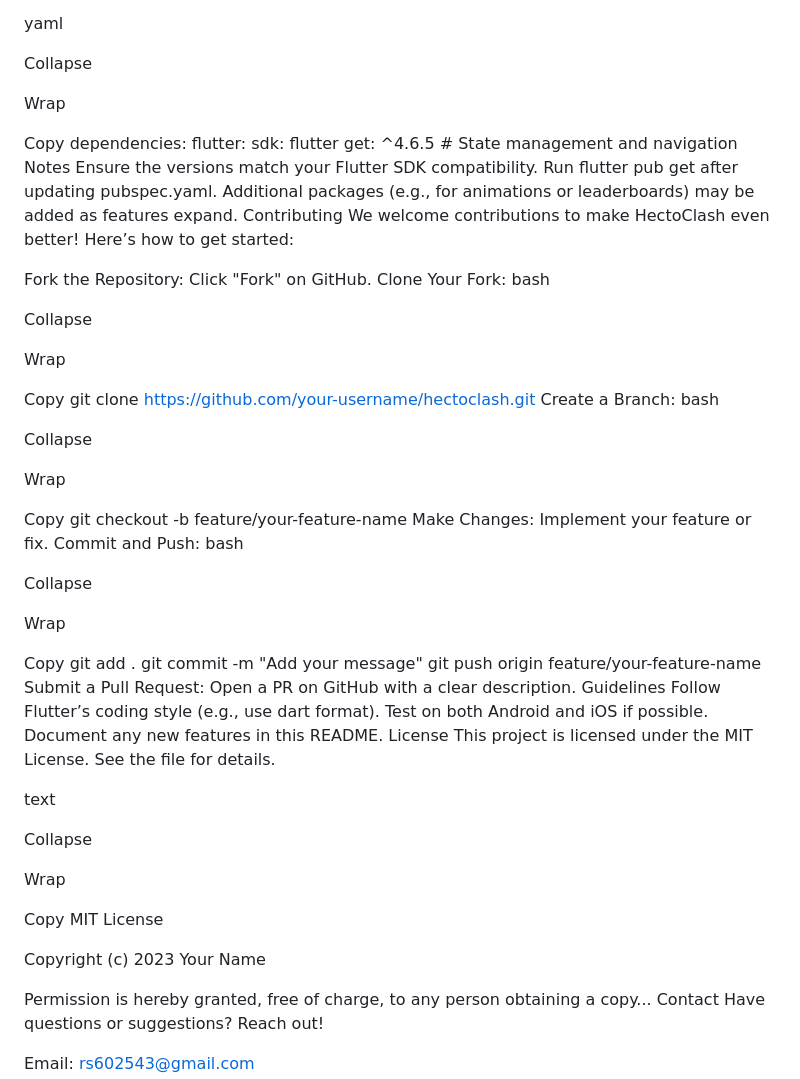
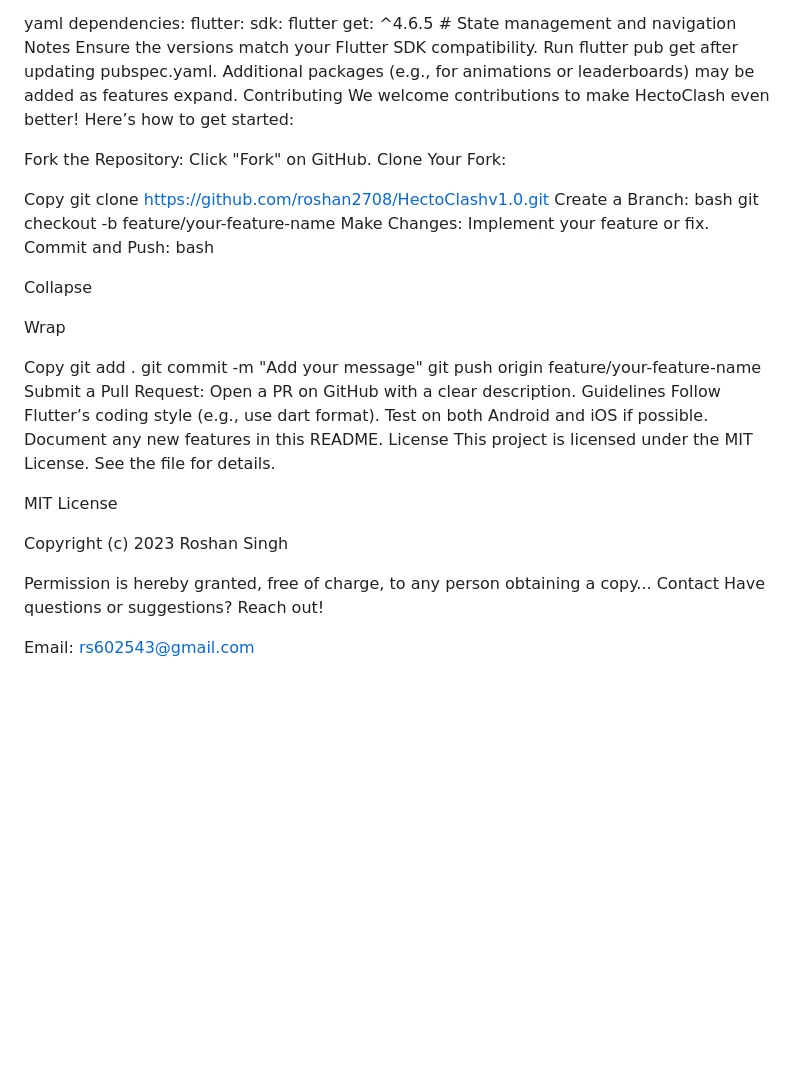
Before and after one commit to roshan2708/HectoClashv1.0, a Markdown page: README.md, the part around the change printed below. GitHub-like rendering; blank space fills up the shorter version.

```diff
--- a/README.md
+++ b/README.md
@@ -116,12 +96,6 @@ Dependencies
 The project relies on the following Flutter packages (add these to pubspec.yaml):
 
 yaml
-
-Collapse
-
-Wrap
-
-Copy
 dependencies:
   flutter:
     sdk: flutter
@@ -134,22 +108,11 @@ We welcome contributions to make HectoClash even better! Here’s how to get sta
 
 Fork the Repository: Click "Fork" on GitHub.
 Clone Your Fork:
-bash
-
-Collapse
-
-Wrap
 
 Copy
-git clone https://github.com/your-username/hectoclash.git
+git clone https://github.com/roshan2708/HectoClashv1.0.git
 Create a Branch:
 bash
-
-Collapse
-
-Wrap
-
-Copy
 git checkout -b feature/your-feature-name
 Make Changes: Implement your feature or fix.
 Commit and Push:
@@ -171,16 +134,9 @@ Document any new features in this README.
 License
 This project is licensed under the MIT License. See the  file for details.
 
-text
-
-Collapse
-
-Wrap
-
-Copy
 MIT License
 
-Copyright (c) 2023 Your Name
+Copyright (c) 2023 Roshan Singh
 
 Permission is hereby granted, free of charge, to any person obtaining a copy...
 Contact
```
Also changed, not shown: other parts of README.md (+3 -23 lines).
